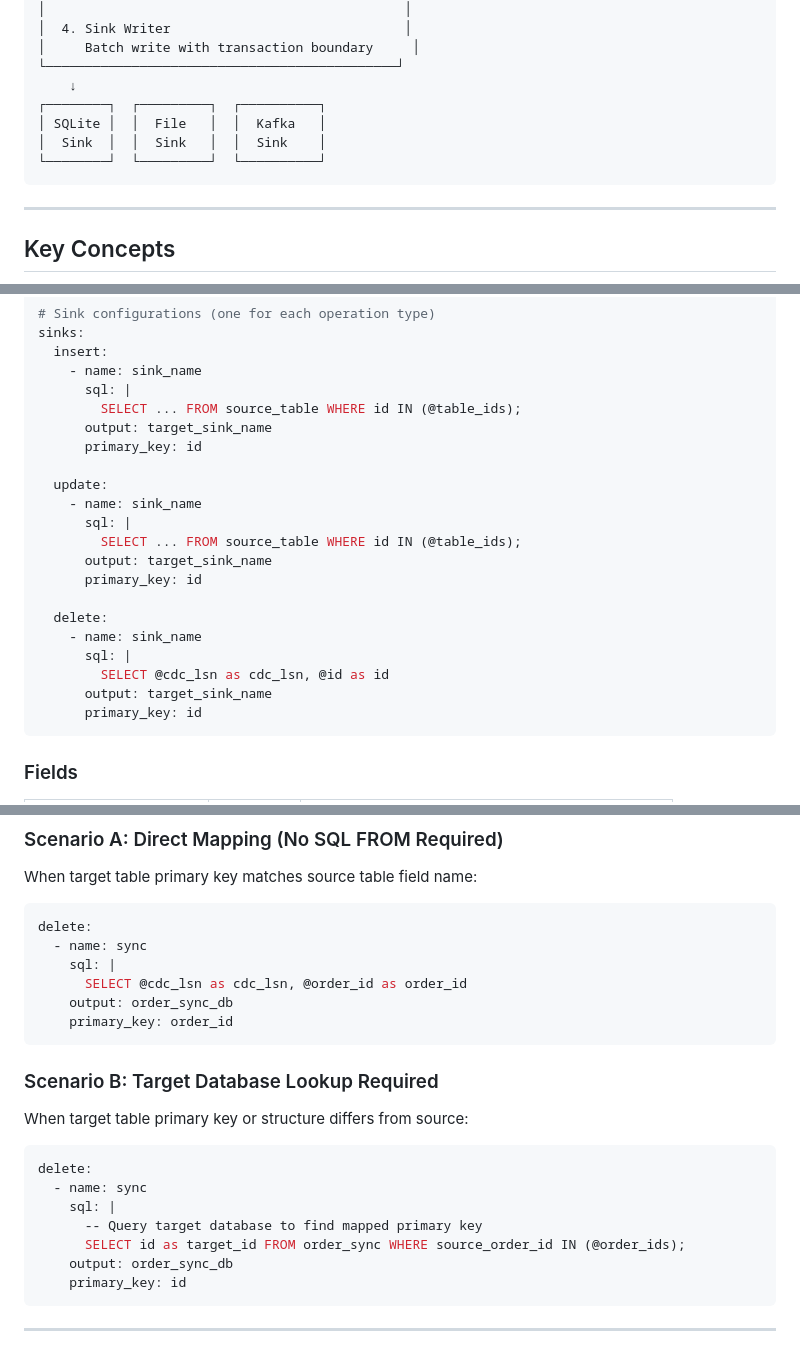
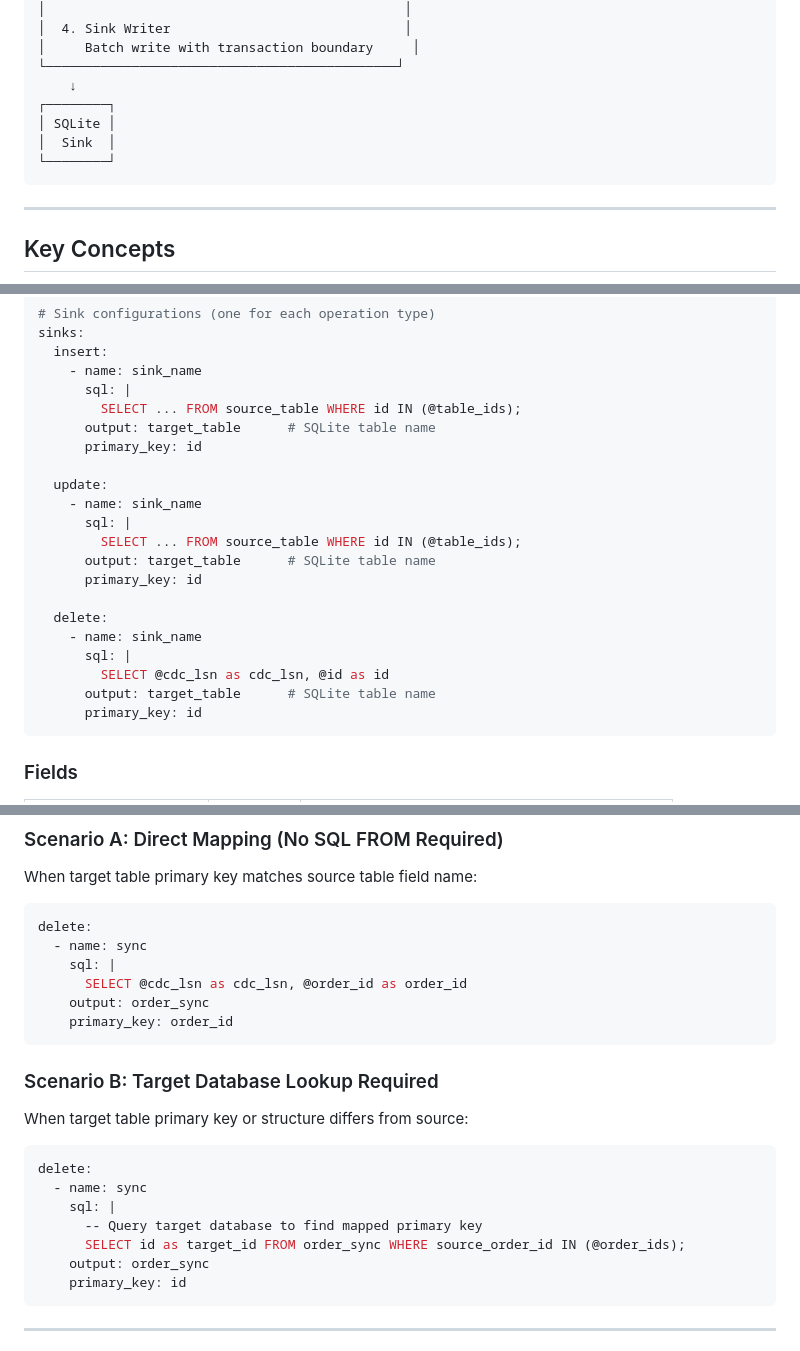
Before and after one commit to cnlangzi/dbkrab, a Markdown page: sql_plugins/SQL-PLUGIN.md, 3 parts joined by grey strips. Drawn GitHub-style.

Commit message:
docs: fix inconsistencies in SQL Plugin doc
- Update architecture to show SQLite-only sink
- Fix DELETE scenarios output names
- Clarify output is table name in schema

````diff
--- a/sql_plugins/SQL-PLUGIN.md
+++ b/sql_plugins/SQL-PLUGIN.md
@@ -42,10 +42,10 @@ Core Poller (Transaction-based batch collection)
 │     Batch write with transaction boundary     │
 └─────────────────────────────────────────────┘
     ↓
-┌────────┐  ┌─────────┐  ┌──────────┐
-│ SQLite │  │  File   │  │  Kafka   │
-│  Sink  │  │  Sink   │  │  Sink    │
-└────────┘  └─────────┘  └──────────┘
+┌────────┐
+│ SQLite │
+│  Sink  │
+└────────┘
 ```
 
 ---
@@ -116,21 +116,21 @@ sinks:
     - name: sink_name
       sql: |
         SELECT ... FROM source_table WHERE id IN (@table_ids);
-      output: target_sink_name
+      output: target_table      # SQLite table name
       primary_key: id
 
   update:
     - name: sink_name
       sql: |
         SELECT ... FROM source_table WHERE id IN (@table_ids);
-      output: target_sink_name
+      output: target_table      # SQLite table name
       primary_key: id
 
   delete:
     - name: sink_name
       sql: |
         SELECT @cdc_lsn as cdc_lsn, @id as id
-      output: target_sink_name
+      output: target_table      # SQLite table name
       primary_key: id
 ```
 
@@ -188,7 +188,7 @@ delete:
   - name: sync
     sql: |
       SELECT @cdc_lsn as cdc_lsn, @order_id as order_id
-    output: order_sync_db
+    output: order_sync
     primary_key: order_id
 ```
 
@@ -202,7 +202,7 @@ delete:
     sql: |
       -- Query target database to find mapped primary key
       SELECT id as target_id FROM order_sync WHERE source_order_id IN (@order_ids);
-    output: order_sync_db
+    output: order_sync
     primary_key: id
 ```
 
````
